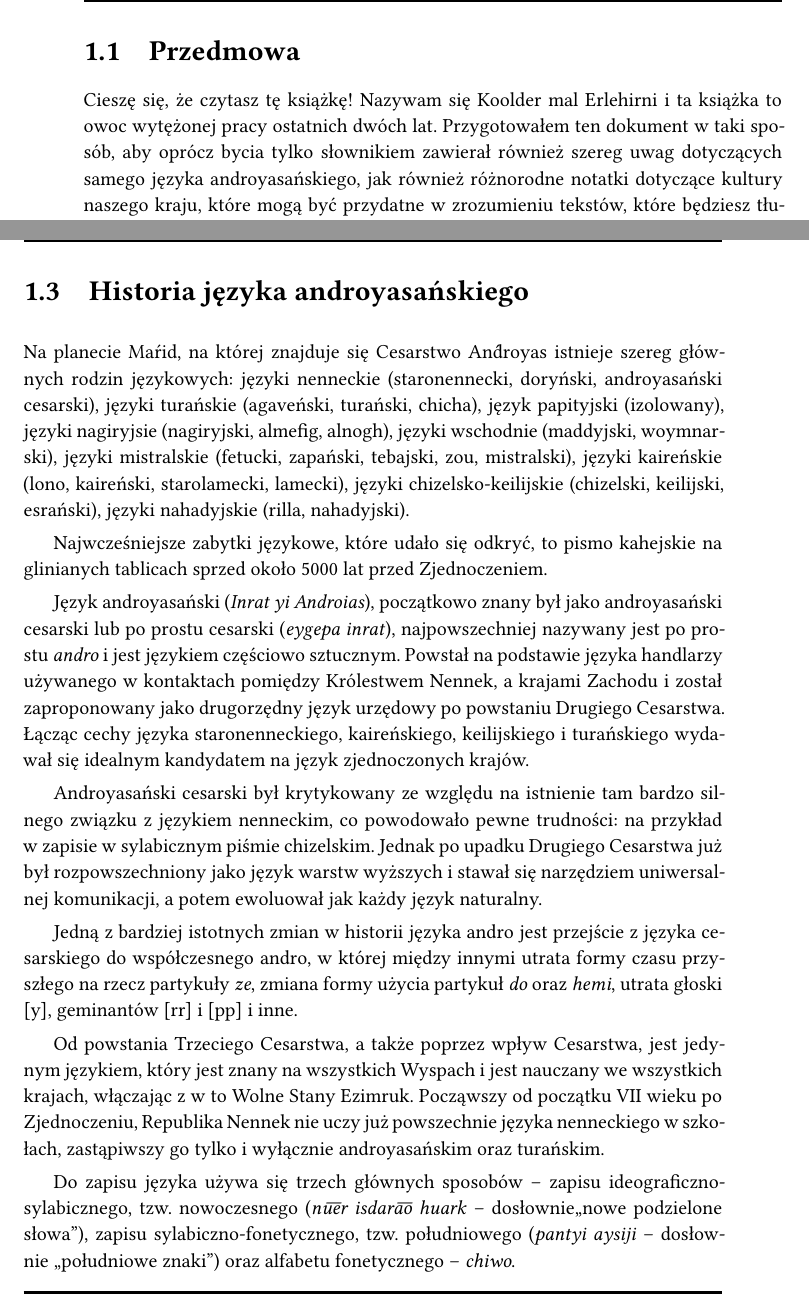
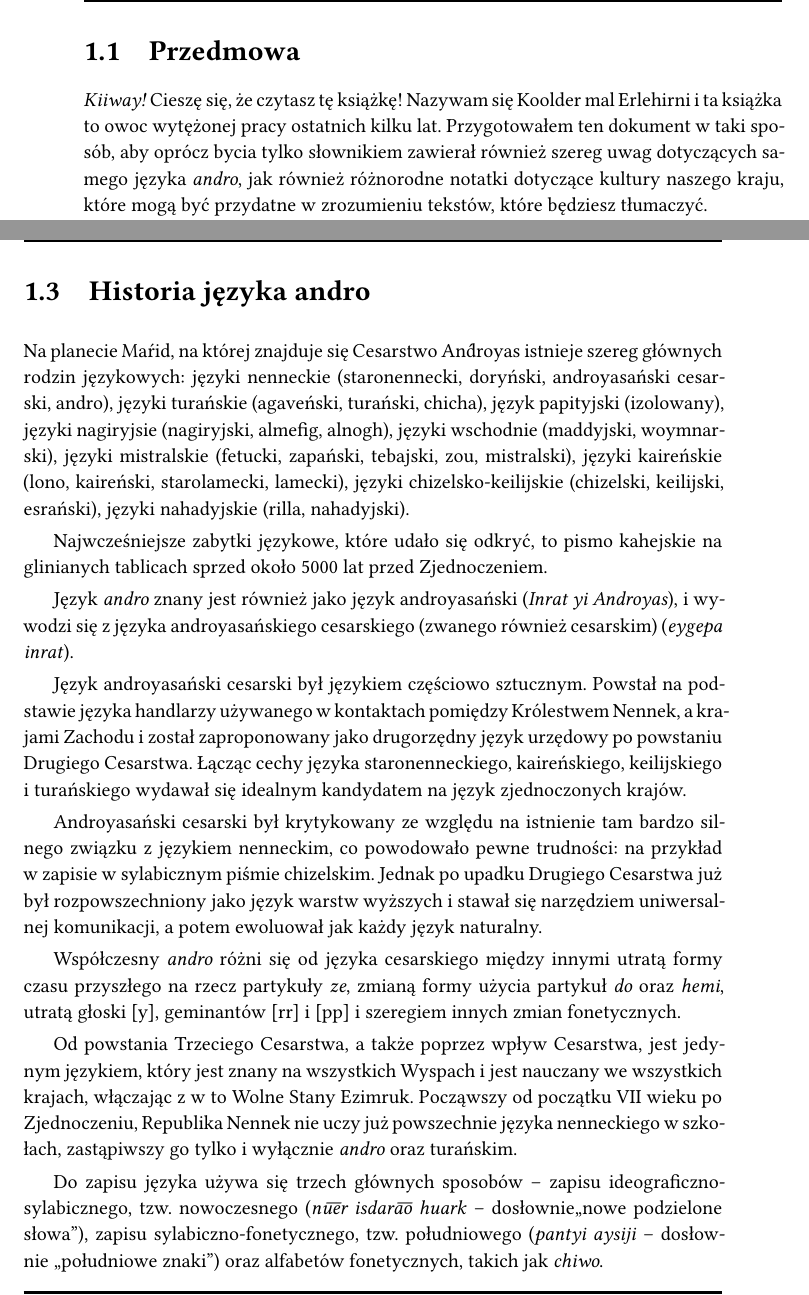
Before and after one commit to ktos/andro, a LaTeX book (small-andro-polish-dictionary/main.tex, which reads small-andro-polish-dictionary/history.tex, small-andro-polish-dictionary/introduction.tex): two parts of pages 6 and 9 of 33, joined at a grey line, cut so that both start at the same text. Compiled offline with XeLaTeX.

Commit message:
Fix misunderstandings about naming oneself

```diff
--- a/small-andro-polish-dictionary/history.tex
+++ b/small-andro-polish-dictionary/history.tex
@@ -1,10 +1,10 @@
-\section[Historia]{Historia języka androyasańskiego}
+\section[Historia]{Historia języka andro}
 
 \begin{spacing}{1.1}
 Na planecie Maŕid, na której znajduje się Cesarstwo And́royas istnieje szereg
 głównych rodzin językowych: języki nenneckie (staronennecki, doryński,
-androyasański cesarski), języki turańskie (agaveński, turański, chicha), język
-papityjski (izolowany), języki nagiryjsie (nagiryjski, almefig, alnogh),
+androyasański cesarski, andro), języki turańskie (agaveński, turański, chicha),
+język papityjski (izolowany), języki nagiryjsie (nagiryjski, almefig, alnogh),
 języki wschodnie (maddyjski, woymnarski), języki mistralskie (fetucki, zapański,
 tebajski, zou, mistralski), języki kaireńskie (lono, kaireński, starolamecki,
 lamecki), języki chi\-zelsko-keilijskie (chizelski, keilijski, esrański), języki
@@ -13,14 +13,16 @@ nahadyjskie (rilla, nahadyjski).
 Najwcześniejsze zabytki językowe, które udało się odkryć, to pismo kahejskie na
 glinianych tablicach sprzed około 5000 lat przed Zjednoczeniem.
 
-Język androyasański (\emph{Inrat yi Androias}), początkowo znany był jako
-androyasański cesarski lub po prostu cesarski (\emph{eygepa inrat}),
-najpowszechniej nazywany jest po prostu \emph{andro} i~jest językiem częściowo
-sztucznym. Powstał na podstawie języka handlarzy używanego w~kontaktach pomiędzy
-Królestwem Nennek, a~krajami Zachodu i~został zaproponowany jako drugorzędny
-język urzędowy po powstaniu Drugiego Cesarstwa. Łącząc cechy języka
-staronenneckiego, kaireńskiego, keilijskiego i~turańskiego wydawał się idealnym
-kandydatem na język zjednoczonych krajów.
+Język \emph{andro} znany jest również jako język androyasański (\emph{Inrat yi
+Androyas}), i wywodzi się z języka androyasańskiego cesarskiego (zwanego również
+cesarskim) (\emph{eygepa inrat}).
+
+Język androyasański cesarski był językiem częściowo sztucznym. Powstał na
+podstawie języka handlarzy używanego w~kontaktach pomiędzy Królestwem Nennek,
+a~krajami Zachodu i~został zaproponowany jako drugorzędny język urzędowy po
+powstaniu Drugiego Cesarstwa. Łącząc cechy języka staronenneckiego,
+kaireńskiego, keilijskiego i~turańskiego wydawał się idealnym kandydatem na
+język zjednoczonych krajów.
 
 Androyasański cesarski był krytykowany ze względu na istnienie tam bardzo
 silnego związku z~językiem nenneckim, co powodowało pewne trudności: na przykład
@@ -28,22 +30,22 @@ w~zapisie w~sylabicznym piśmie chizelskim. Jednak po upadku Drugiego Cesarstwa
 już był rozpowszechniony jako język warstw wyższych i~stawał się narzędziem
 uniwersalnej komunikacji, a~potem ewoluował jak każdy język naturalny.
 
-Jedną z~bardziej istotnych zmian w~historii języka andro jest przejście z~języka
-cesarskiego do współczesnego andro, w~której między innymi utrata formy czasu
-przyszłego na rzecz partykuły \emph{ze}, zmiana formy użycia partykuł \emph{do}
-oraz \emph{hemi}, utrata głoski [y], geminantów [rr] i [pp] i~inne.
+Współczesny \emph{andro} różni się od języka cesarskiego między innymi utratą
+formy czasu przyszłego na rzecz partykuły \emph{ze}, zmianą formy użycia
+partykuł \emph{do} oraz \emph{hemi}, utratą głoski [y], geminantów [rr] i [pp]
+i~szeregiem innych zmian fonetycznych.
 
 Od powstania Trzeciego Cesarstwa, a~także poprzez wpływ Cesarstwa, jest jedynym
 językiem, który jest znany na wszystkich Wyspach i~jest nauczany we wszystkich
 krajach, włączając z~w to Wolne Stany Ezimruk. Począwszy od początku VII wieku
 po Zjednoczeniu, Republika Nennek nie uczy już powszechnie języka nenneckiego
-w~szkołach, zastąpiwszy go tylko i~wyłącznie androyasańskim oraz turańskim.
+w~szkołach, zastąpiwszy go tylko i~wyłącznie \emph{andro} oraz turańskim.
 
 Do zapisu języka używa się trzech głównych sposobów -- zapisu
 ideograficzno-sylabicznego, tzw. nowoczesnego (\emph{nu͞er isdara͞o huark} --
 dosłownie,,nowe podzielone słowa''), zapisu sylabiczno-fonetycznego, tzw.
 południowego (\emph{pantyi aysiji} -- dosłownie ,,południowe znaki'') oraz
-alfabetu fonetycznego -- \emph{chiwo}.
+alfabetów fonetycznych, takich jak \emph{chiwo}.
 
 \subsection{Alfabet fonetyczny \emph{chiwo}}
 
--- a/small-andro-polish-dictionary/introduction.tex
+++ b/small-andro-polish-dictionary/introduction.tex
@@ -4,12 +4,12 @@
 
 \begin{spacing}{1.1}
 
-Cieszę się, że czytasz tę książkę! Nazywam się Koolder mal Erlehirni i~ta
-książka to owoc wytężonej pracy ostatnich dwóch lat. Przygotowałem ten dokument
-w~taki sposób, aby oprócz bycia tylko słownikiem zawierał również szereg uwag
-dotyczących samego języka androyasańskiego, jak również różnorodne notatki
-dotyczące kultury naszego kraju, które mogą być przydatne w~zrozumieniu tekstów,
-które będziesz tłumaczyć.
+\emph{Kiiway!} Cieszę się, że czytasz tę książkę! Nazywam się Koolder mal
+Erlehirni i~ta książka to owoc wytężonej pracy ostatnich kilku lat.
+Przygotowałem ten dokument w~taki sposób, aby oprócz bycia tylko słownikiem
+zawierał również szereg uwag dotyczących samego języka \emph{andro}, jak
+również różnorodne notatki dotyczące kultury naszego kraju, które mogą być
+przydatne w~zrozumieniu tekstów, które będziesz tłumaczyć.
 
 Część z~tych materiałów wymaga pewnego przygotowania -- znajomości pewnych pojęć
 z dziedziny językoznawstwa, jednak nie jest to absolutnie wymagane.
```
Also changed, not shown: small-andro-polish-dictionary/colophon.tex (+1 -1 lines), small-andro-polish-dictionary/description.tex (+2 -2 lines), dictionary.csv, small-andro-polish-dictionary/introduction.tex (2 more changed lines).
